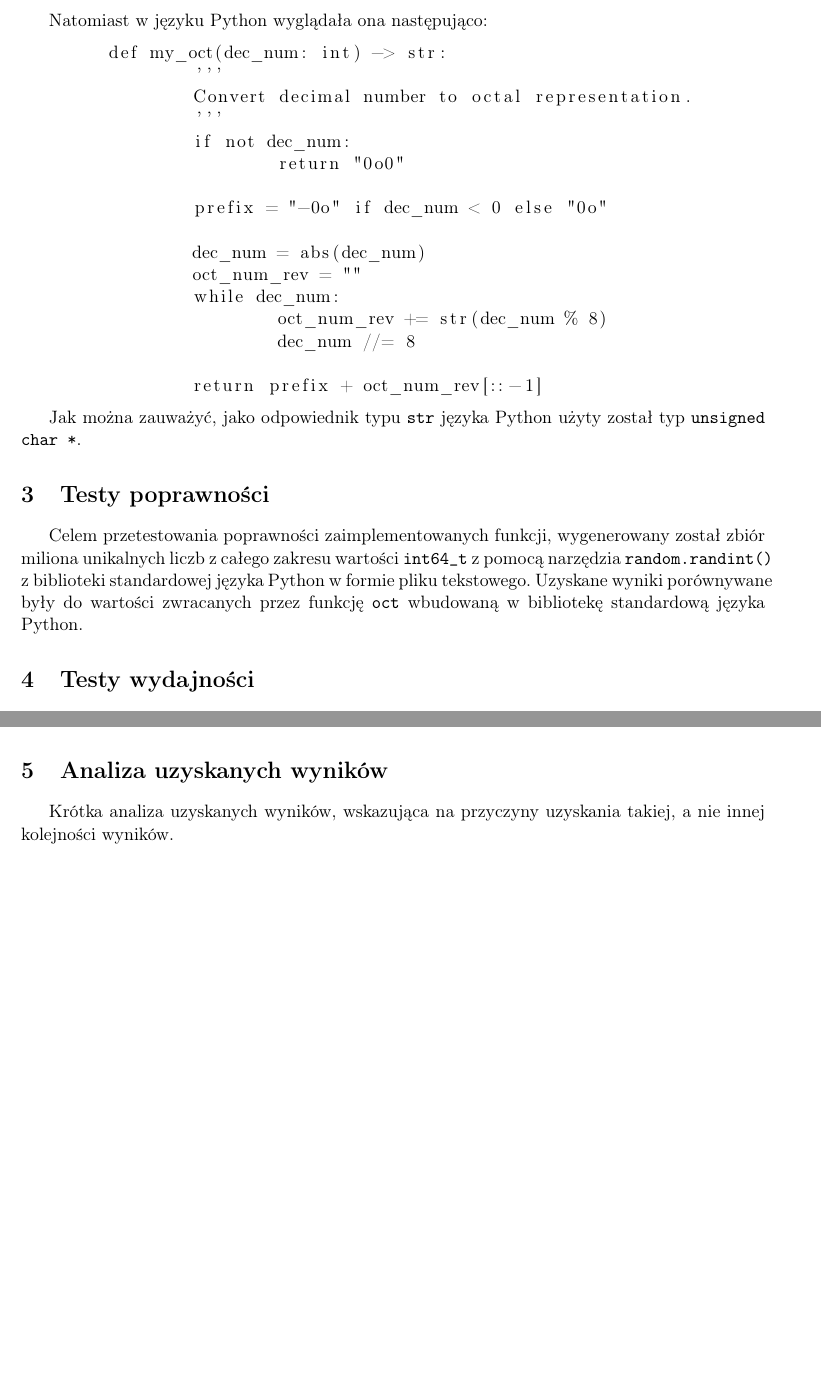
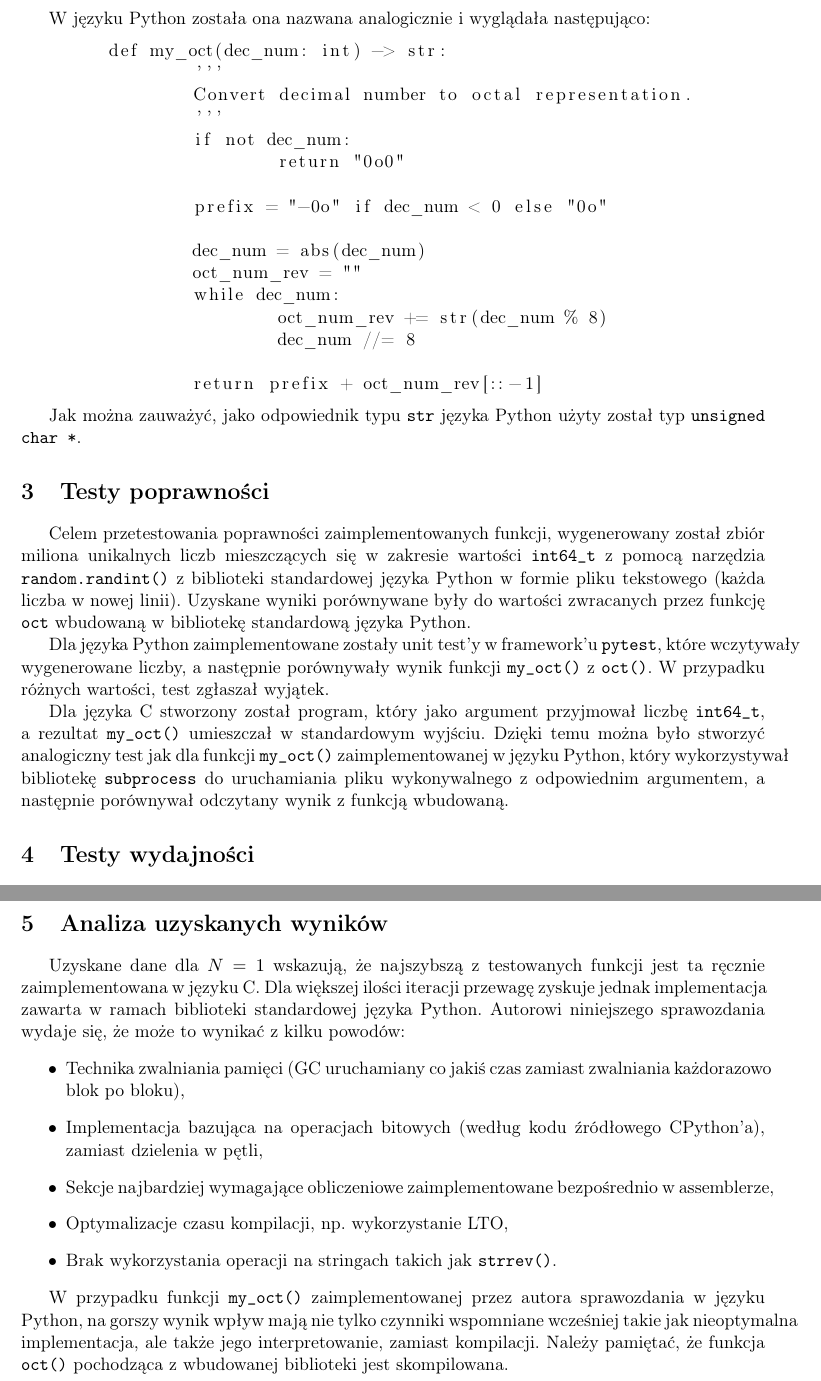
Before and after one commit to punfil/Own_Projects, a LaTeX document (jezyki_skryptowe/proj1/184657_Panfil_Wojciech_Zadanie_1.tex): two parts of pages 2 and 3 of 3 before the commit and two parts of pages 2 and 4 of 4 after it, joined at a grey line, cut so that both start at the same text, the shorter picture padded with empty space. Compiled offline with pdfLaTeX.

Commit message:
skryptowe: Add wnioski
Signed-off-by: punfil <wojtek.panfil@hotmail.com>

```diff
--- a/jezyki_skryptowe/proj1/184657_Panfil_Wojciech_Zadanie_1.tex
+++ b/jezyki_skryptowe/proj1/184657_Panfil_Wojciech_Zadanie_1.tex
@@ -58,7 +60,7 @@
 	}
 	\end{lstlisting}
 
-	Natomiast w języku Python wyglądała ona następująco:
+	W języku Python została ona nazwana analogicznie i wyglądała następująco:
 
 	\begin{lstlisting}
 	def my_oct(dec_num: int) -> str:
@@ -83,10 +85,17 @@
 
 	\section{Testy poprawności}
 	Celem przetestowania poprawności zaimplementowanych funkcji,
-	wygenerowany został zbiór miliona unikalnych liczb z całego zakresu wartości \texttt{int64\_t}
-	z pomocą narzędzia \texttt{random.randint()} z biblioteki standardowej języka Python w formie pliku tekstowego.
-	Uzyskane wyniki porównywane były do wartości zwracanych przez funkcję \texttt{oct} wbudowaną w bibliotekę
-	standardową języka Python.
+	wygenerowany został zbiór miliona unikalnych liczb mieszczących się w zakresie wartości \texttt{int64\_t}
+	z pomocą narzędzia \texttt{random.randint()} z biblioteki standardowej języka Python w formie pliku tekstowego
+	(każda liczba w nowej linii). Uzyskane wyniki porównywane były do wartości zwracanych przez funkcję \texttt{oct}
+	wbudowaną w bibliotekę standardową języka Python.
+
+	Dla języka Python zaimplementowane zostały unit test'y w framework'u \texttt{pytest}, które wczytywały wygenerowane
+	liczby, a następnie porównywały wynik funkcji \texttt{my\_oct()} z \texttt{oct()}. W przypadku różnych wartości, test zgłaszał wyjątek.
+
+	Dla języka C stworzony został program, który jako argument przyjmował liczbę \texttt{int64\_t}, a rezultat \texttt{my\_oct()}
+	umieszczał w standardowym wyjściu. Dzięki temu można było stworzyć analogiczny test jak dla funkcji \texttt{my\_oct()} zaimplementowanej w języku Python, który wykorzystywał
+	bibliotekę \texttt{subprocess} do uruchamiania pliku wykonywalnego z odpowiednim argumentem, a następnie porównywał odczytany wynik z funkcją wbudowaną.
 
 	\section{Testy wydajności}
 		Celem uniknięcia przekłamań pochodzących z działającego w tle systemu synchronizacji czasu
@@ -138 +154,0 @@ cat /sys/devices/system/clocksource/clocksource0/current_clocksource
-		że $N$ powinien wynosić co najmniej $5000$.
@@ -139,6 +172,18 @@ cat /sys/devices/system/clocksource/clocksource0/current_clocksource
+	\section{Analiza uzyskanych wyników}
+	Uzyskane dane dla $N=1$ wskazują, że najszybszą z testowanych funkcji jest ta ręcznie zaimplementowana w języku C.
+	Dla większej ilości iteracji przewagę zyskuje jednak implementacja zawarta w ramach biblioteki standardowej języka Python.
+	Autorowi niniejszego sprawozdania wydaje się, że może to wynikać z kilku powodów:
+	\begin{itemize}
+		\item Technika zwalniania pamięci (GC uruchamiany co jakiś czas zamiast zwalniania każdorazowo blok po bloku),
+		\item Implementacja bazująca na operacjach bitowych (według kodu źródłowego CPython'a), zamiast dzielenia w pętli,
+		\item Sekcje najbardziej wymagające obliczeniowe zaimplementowane bezpośrednio w assemblerze,
+		\item Optymalizacje czasu kompilacji, np. wykorzystanie LTO,
+		\item Brak wykorzystania operacji na stringach takich jak \texttt{strrev()}.
+	\end{itemize}
+
+	W przypadku funkcji \texttt{my\_oct()} zaimplementowanej przez autora sprawozdania w języku Python, na gorszy wynik wpływ
+	mają nie tylko czynniki wspomniane wcześniej takie jak nieoptymalna implementacja, ale także jego interpretowanie, zamiast kompilacji.
+	Należy pamiętać, że funkcja \texttt{oct()} pochodząca z wbudowanej biblioteki jest skompilowana.
 
 
-	\section{Analiza uzyskanych wyników}
-	Krótka analiza uzyskanych wyników, wskazująca na przyczyny uzyskania takiej, a nie innej kolejności wyników.
-
 \end{document}
```
Also changed, not shown: jezyki_skryptowe/proj1/184657_Panfil_Wojciech_Zadanie_1.tex (43 more changed lines), 3 other files.
